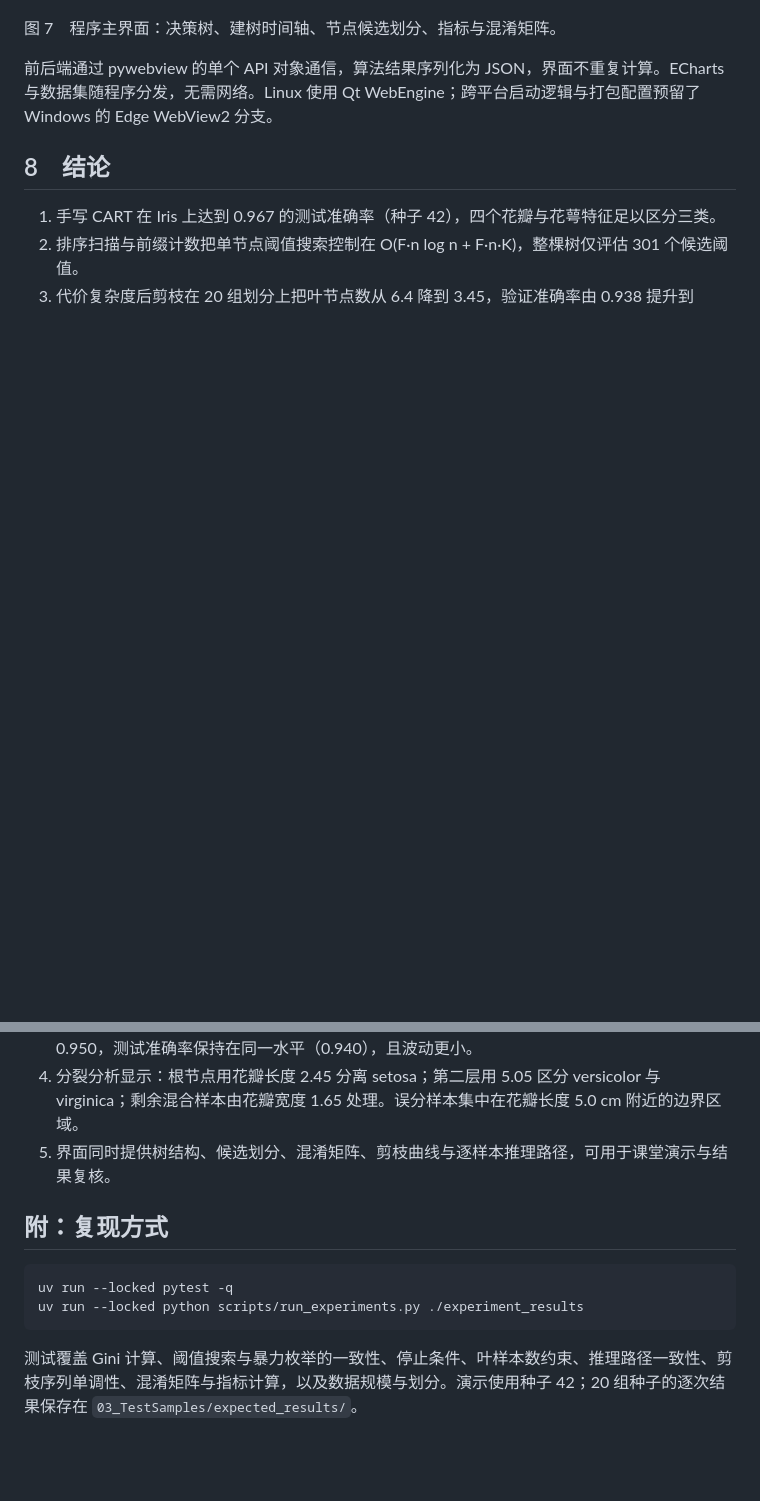
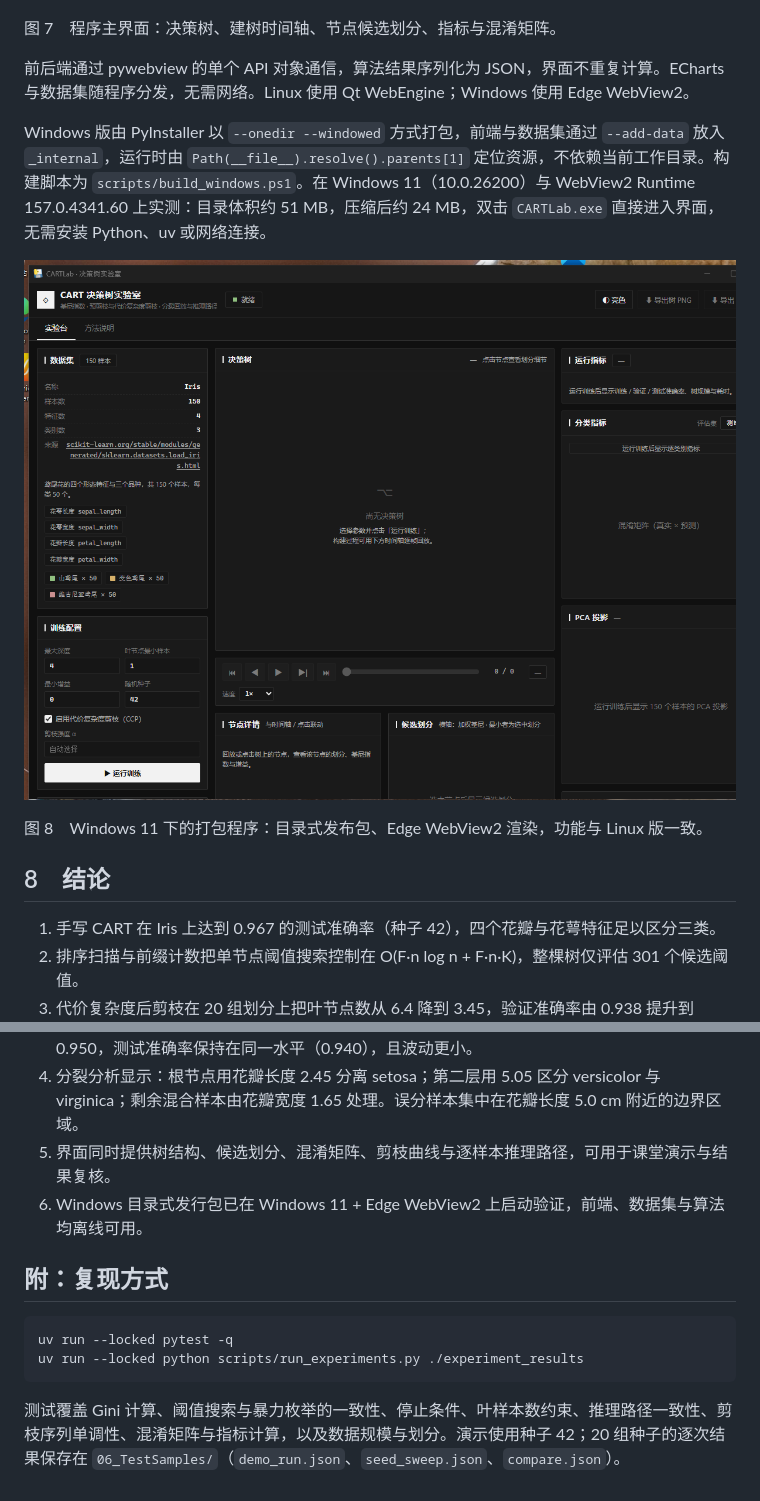
Before and after one commit to wyyyz1937365497/CARTLab, a Markdown page: docs/experiment_report.md, 2 parts joined by grey strips. Rendered like a GitHub page; pictures changed too: docs/figures/windows.png (added); blank space fills up the shorter version.

````diff
--- a/docs/experiment_report.md
+++ b/docs/experiment_report.md
@@ -226,7 +226,13 @@
 
 图 7　程序主界面：决策树、建树时间轴、节点候选划分、指标与混淆矩阵。
 
-前后端通过 pywebview 的单个 API 对象通信，算法结果序列化为 JSON，界面不重复计算。ECharts 与数据集随程序分发，无需网络。Linux 使用 Qt WebEngine；跨平台启动逻辑与打包配置预留了 Windows 的 Edge WebView2 分支。
+前后端通过 pywebview 的单个 API 对象通信，算法结果序列化为 JSON，界面不重复计算。ECharts 与数据集随程序分发，无需网络。Linux 使用 Qt WebEngine；Windows 使用 Edge WebView2。
+
+Windows 版由 PyInstaller 以 `--onedir --windowed` 方式打包，前端与数据集通过 `--add-data` 放入 `_internal`，运行时由 `Path(__file__).resolve().parents[1]` 定位资源，不依赖当前工作目录。构建脚本为 `scripts/build_windows.ps1`。在 Windows 11（10.0.26200）与 WebView2 Runtime 157.0.4341.60 上实测：目录体积约 51 MB，压缩后约 24 MB，双击 `CARTLab.exe` 直接进入界面，无需安装 Python、uv 或网络连接。
+
+![Windows 运行界面](figures/windows.png)
+
+图 8　Windows 11 下的打包程序：目录式发布包、Edge WebView2 渲染，功能与 Linux 版一致。
 
 ## 8　结论
 
@@ -235,12 +241,11 @@
 3. 代价复杂度后剪枝在 20 组划分上把叶节点数从 6.4 降到 3.45，验证准确率由 0.938 提升到 0.950，测试准确率保持在同一水平（0.940），且波动更小。
 4. 分裂分析显示：根节点用花瓣长度 2.45 分离 setosa；第二层用 5.05 区分 versicolor 与 virginica；剩余混合样本由花瓣宽度 1.65 处理。误分样本集中在花瓣长度 5.0 cm 附近的边界区域。
 5. 界面同时提供树结构、候选划分、混淆矩阵、剪枝曲线与逐样本推理路径，可用于课堂演示与结果复核。
+6. Windows 目录式发行包已在 Windows 11 + Edge WebView2 上启动验证，前端、数据集与算法均离线可用。
 
 ## 附：复现方式
 
-```sh
-uv run --locked pytest -q
-uv run --locked python scripts/run_experiments.py ./experiment_results
-```
+    uv run --locked pytest -q
+    uv run --locked python scripts/run_experiments.py ./experiment_results
 
-测试覆盖 Gini 计算、阈值搜索与暴力枚举的一致性、停止条件、叶样本数约束、推理路径一致性、剪枝序列单调性、混淆矩阵与指标计算，以及数据规模与划分。演示使用种子 42；20 组种子的逐次结果保存在 `03_TestSamples/expected_results/`。
+测试覆盖 Gini 计算、阈值搜索与暴力枚举的一致性、停止条件、叶样本数约束、推理路径一致性、剪枝序列单调性、混淆矩阵与指标计算，以及数据规模与划分。演示使用种子 42；20 组种子的逐次结果保存在 `06_TestSamples/`（`demo_run.json`、`seed_sweep.json`、`compare.json`）。
````
Also changed, not shown: README.md (+1 -1 lines), 4 other files.
